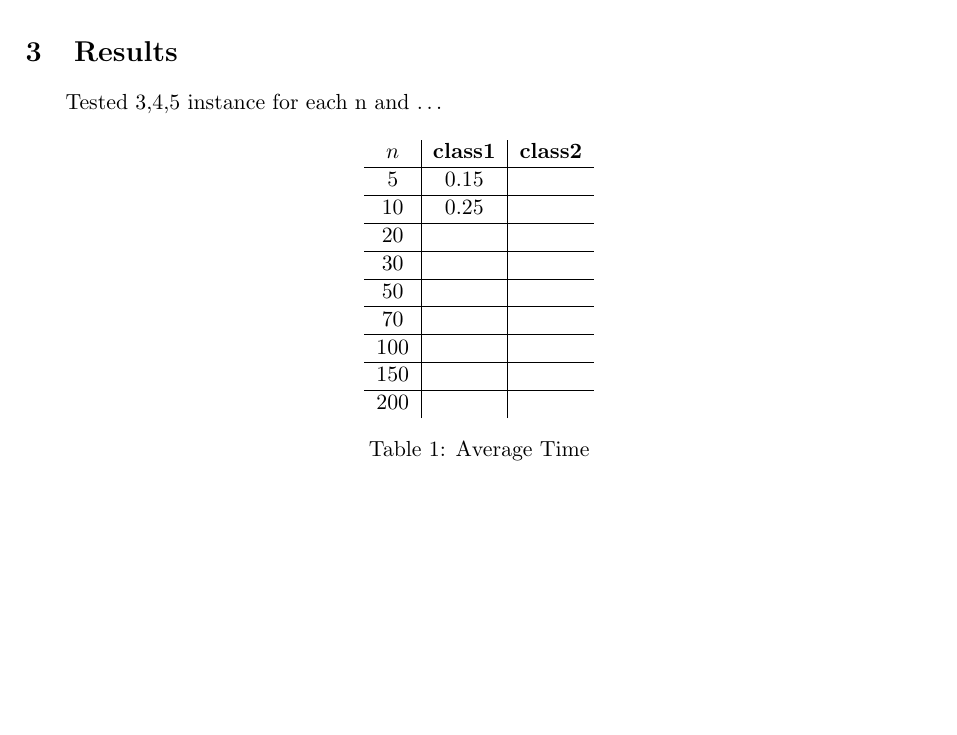
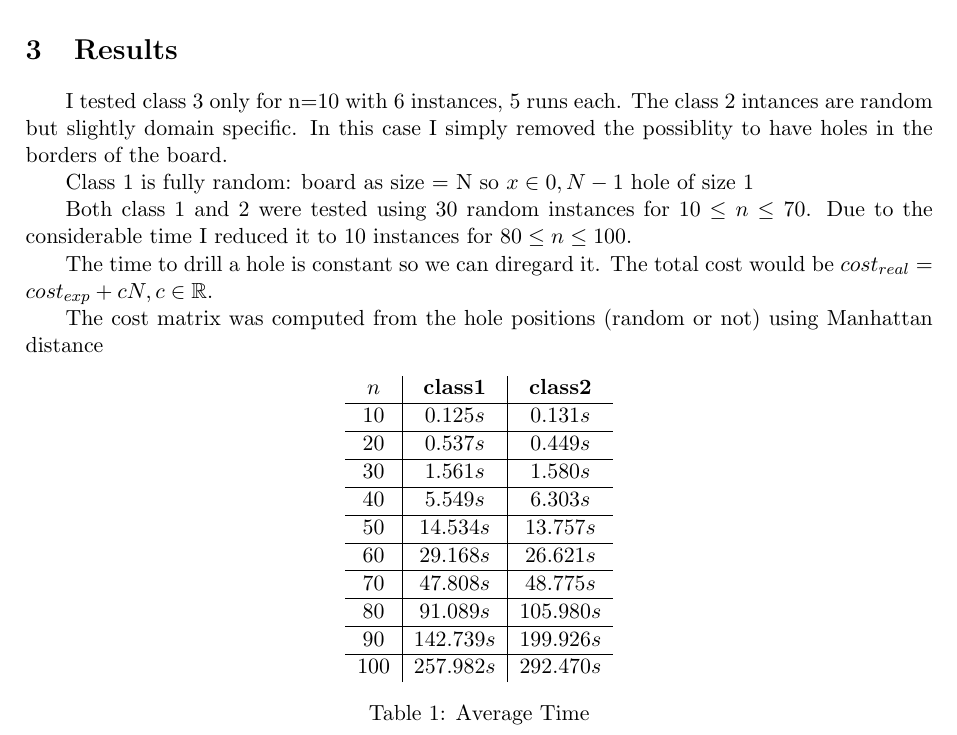
Before and after one commit to alexrocrod/MMCO, a LaTeX document (LabLaTeX/relatorio.tex): part of page 1 of 2, cut so that both start at the same text, the shorter picture padded with empty space. Compiled offline with pdfLaTeX.

Commit message:
resuslts and report v1

```diff
--- a/LabLaTeX/relatorio.tex
+++ b/LabLaTeX/relatorio.tex
@@ -41,21 +41,39 @@
 
 
 	\section{Results}
+		I tested class 3 only for n=10 with 6 instances, 5 runs each.
+		The class 2 intances are random but slightly domain specific.
+		In this case I simply removed the possiblity to have holes in the borders of the board.
 
-	Tested 3,4,5 instance for each n and $\ldots$
+		Class 1 is fully random:
+		board as size = N
+		so $ x \in {0,N-1}$
+		hole of size 1
+
+		Both class 1 and 2 were tested using 30 random instances for $ 10 \le n \le 70 $.
+		Due to the considerable time I reduced it to 10 instances for $ 80 \le n \le 100 $.
+
+
+		The time to drill a hole is constant so we can diregard it.
+		The total cost would be $ cost_{real}  = cost_{exp} + cN, c\in \mathbb{R}$.
+
+		The cost matrix was computed from the hole positions (random or not) using Manhattan distance
+
+
 		\begin{table}[H]
 			\centering
 			\begin{tabular}{c|c|c}
-			\textbf{$ n $} 	& \textbf{class1} & \textbf{class2}  \\ \hline
-			$ 5  $			& $ 0.15 $ 			& $  $ \\ \hline
-			$ 10  $			& $ 0.25 $ 			& $ $ \\ \hline
-			$ 20  $			& $  $ 			& $  $ \\ \hline
-			$ 30  $			& $  $	 		& $  $ \\ \hline
-			$ 50  $			& $  $	 		& $  $ \\ \hline
-			$ 70  $			& $  $	 		& $  $ \\ \hline
-			$ 100 $			& $  $	 		& $  $ \\ \hline
-			$ 150 $			& $  $	 		& $  $ \\ \hline
-			$ 200 $			& $  $ 			& $  $ \\
+				\textbf{$ n $} 	& \textbf{class1} 	& \textbf{class2}  \\ \hline
+				$ 10  $			& $ 0.125 s $ 		& $ 0.131 s $ \\ \hline
+				$ 20  $			& $ 0.537 s $ 		& $ 0.449 s $ \\ \hline
+				$ 30  $			& $ 1.561 s $	 	& $ 1.580 s $ \\ \hline
+				$ 40  $			& $ 5.549 s $ 		& $ 6.303 s $ \\ \hline
+				$ 50  $			& $ 14.534 s $ 		& $ 13.757 s $ \\ \hline
+				$ 60 $			& $ 29.168 s $ 		& $ 26.621 s $ \\ \hline
+				$ 70 $			& $ 47.808 s $	 	& $ 48.775 s $ \\ \hline
+				$ 80 $			& $ 91.089 s $ 		& $ 105.980 s $ \\ \hline
+				$ 90 $			& $ 142.739 s $	 	& $ 199.926 s $ \\ \hline
+				$ 100 $			& $ 257.982 s $ 		& $ 292.470 s $ \\
 			\end{tabular}
 			\caption{Average Time}
 			\label{table:times}
```
Also changed, not shown: LabLaTeX/relatorio.pdf, 3 other files. Lines whose indentation alone changed are shown as unchanged.
